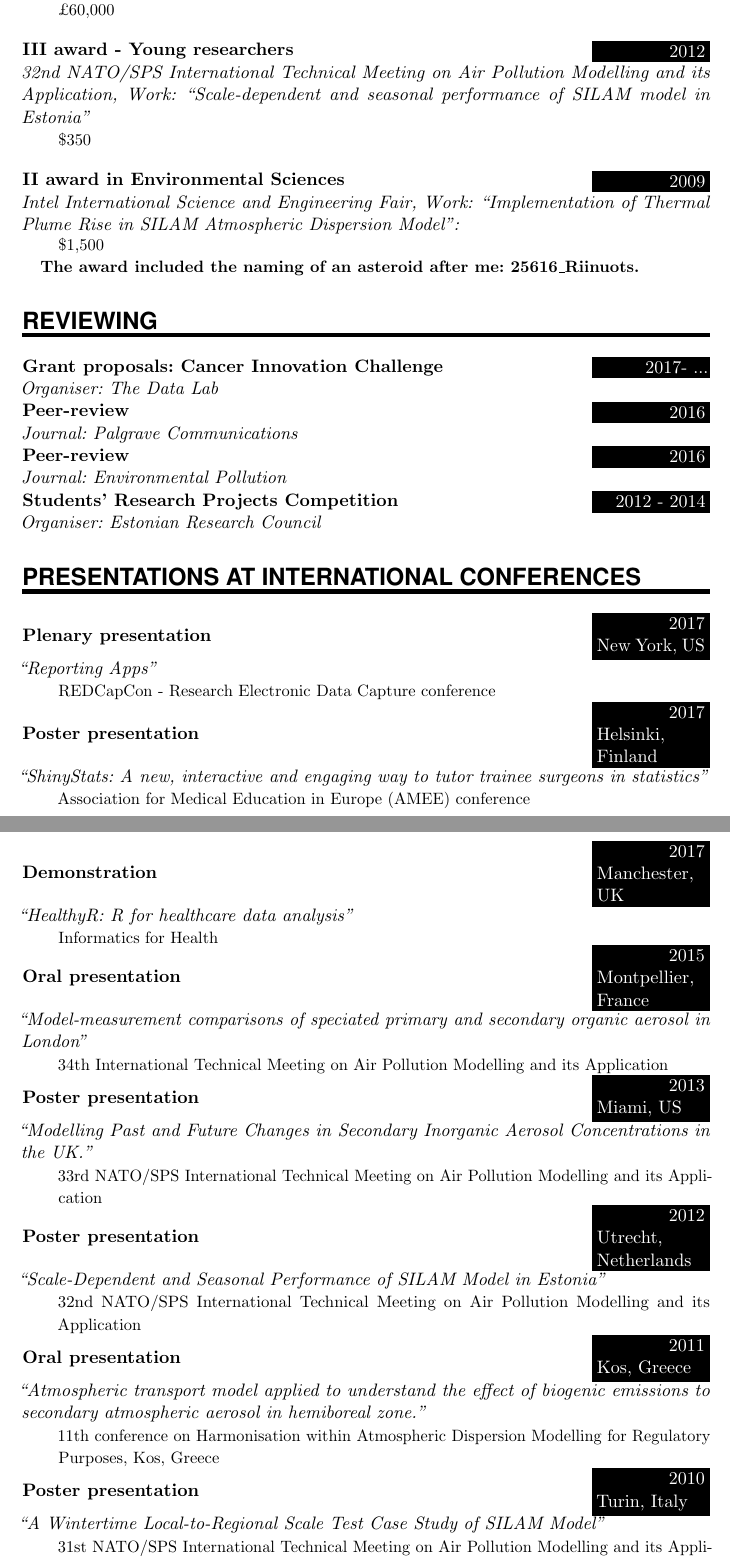
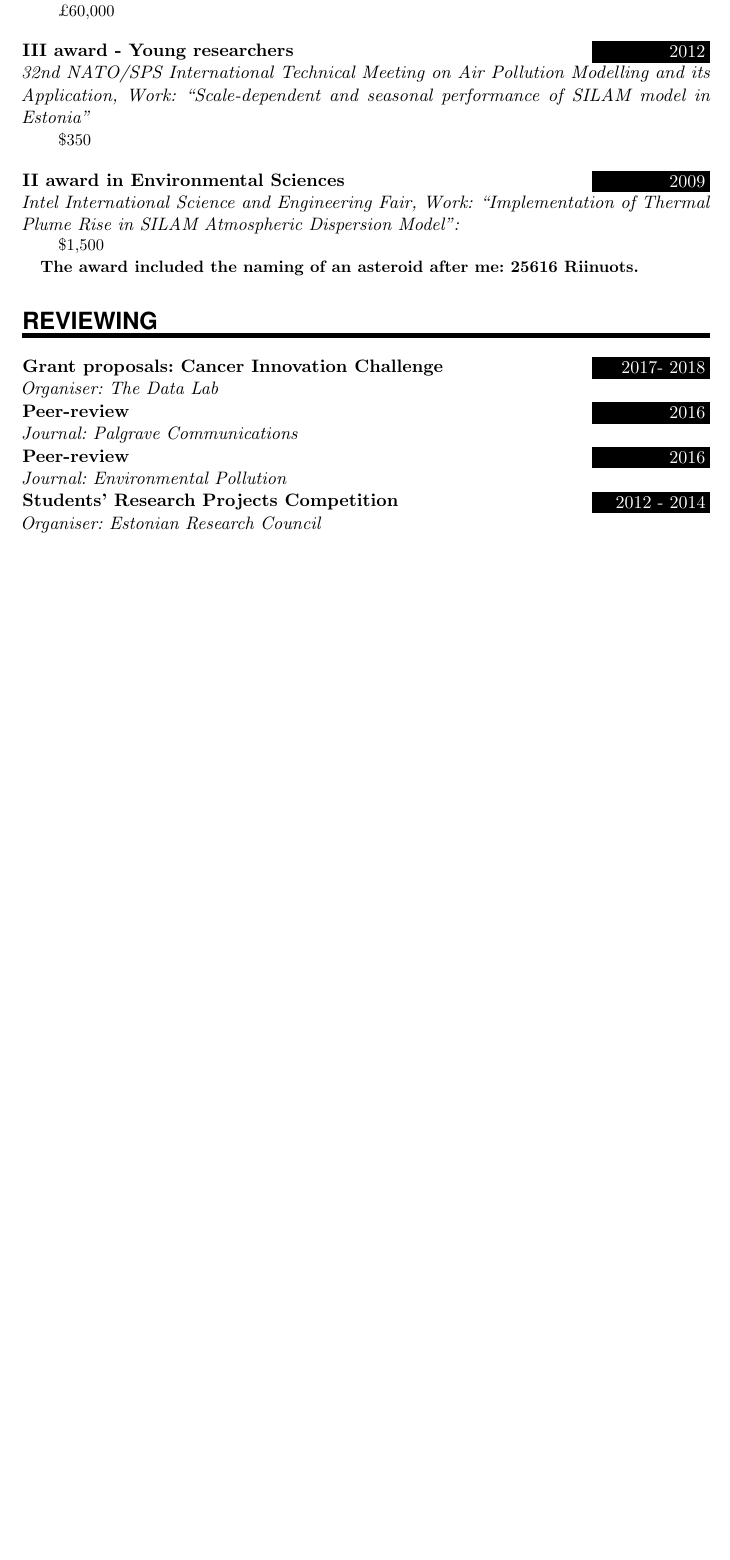
Before and after one commit to riinuots/cv, a LaTeX CV (cv.tex): two parts of pages 2 and 3 of 3 before the commit and part of page 2 of 2 after it, the two joined at a grey line, cut so that both start at the same text, the shorter picture padded with empty space. Compiled offline with pdfLaTeX.

Commit message:
Move education section

```diff
--- a/cv.tex
+++ b/cv.tex
@@ -186,13 +194,13 @@ Supervisors: Dr. Mathew R. Heal, Dr. Massimo Vieno, Dr. Stefan Reis}
 
 \EducationEntry{II award in Environmental Sciences}{2009}{Intel International Science and Engineering Fair, Work: ``Implementation of Thermal Plume Rise in SILAM Atmospheric Dispersion Model'': }{\$1,500
 
-	 \textbf{The award included the naming of an asteroid after me: 25616\_Riinuots.}}
+	 \textbf{The award included the naming of an asteroid after me: 25616 Riinuots.}}
 
 
 \NewPart{Reviewing}{}
 
 
-\EducationEntry{Grant proposals: Cancer Innovation Challenge}{2017- ...}{Organiser: The Data Lab}{}{}
+\EducationEntry{Grant proposals: Cancer Innovation Challenge}{2017- 2018}{Organiser: The Data Lab}{}{}
 
 
 \EducationEntry{Peer-review}{2016}{Journal: Palgrave Communications}{}{}
@@ -204,30 +213,4 @@ Supervisors: Dr. Mathew R. Heal, Dr. Massimo Vieno, Dr. Stefan Reis}
 
-
-\NewPart{Presentations at international conferences}{}
-
-\EducationEntry{Plenary presentation}{2017 \\ New York, US}{``Reporting Apps''}{REDCapCon - Research Electronic Data Capture conference}
-
-
-
-\EducationEntry{Poster presentation}{2017 \\ Helsinki,\\ Finland}{``ShinyStats: A new, interactive and engaging way to tutor trainee surgeons in statistics"}{Association for Medical Education in Europe (AMEE) conference}
-
-\EducationEntry{Demonstration}{2017 \\ Manchester, UK}{``HealthyR: R for healthcare data analysis"}{Informatics for Health}
-
-\EducationEntry{Oral presentation}{2015 \\ Montpellier, France}{``Model-measurement comparisons of speciated primary and secondary organic aerosol in London''}{34th International Technical Meeting on Air Pollution Modelling and its Application}
-%\sepspace
-
-\EducationEntry{Poster presentation}{2013 \\ Miami, US}{``Modelling Past and Future Changes in Secondary Inorganic Aerosol Concentrations in the UK.''}{33rd NATO/SPS International Technical Meeting on Air Pollution Modelling and its Application}
-%\sepspace
-
-
-\EducationEntry{Poster presentation}{2012 \\ Utrecht, Netherlands}{``Scale-Dependent and Seasonal Performance of SILAM Model in Estonia''}{32nd NATO/SPS International Technical Meeting on Air Pollution Modelling and its Application}
-%\sepspace
-
-\EducationEntry{Oral presentation}{2011 \\ Kos, Greece}{``Atmospheric transport model applied to understand the effect of biogenic emissions to secondary atmospheric aerosol in hemiboreal zone.''}{11th conference on Harmonisation within Atmospheric Dispersion Modelling for Regulatory Purposes, Kos, Greece}
-%\sepspace
-
-\EducationEntry{Poster presentation}{2010 \\ Turin, Italy}{``A Wintertime Local-to-Regional Scale Test Case Study of SILAM Model''}{31st NATO/SPS International Technical Meeting on Air Pollution Modelling and its Application}
-%\sepspace
 
 
 
```
Also changed, not shown: cv.pdf, cv.tex (47 more changed lines), 3 other files.
